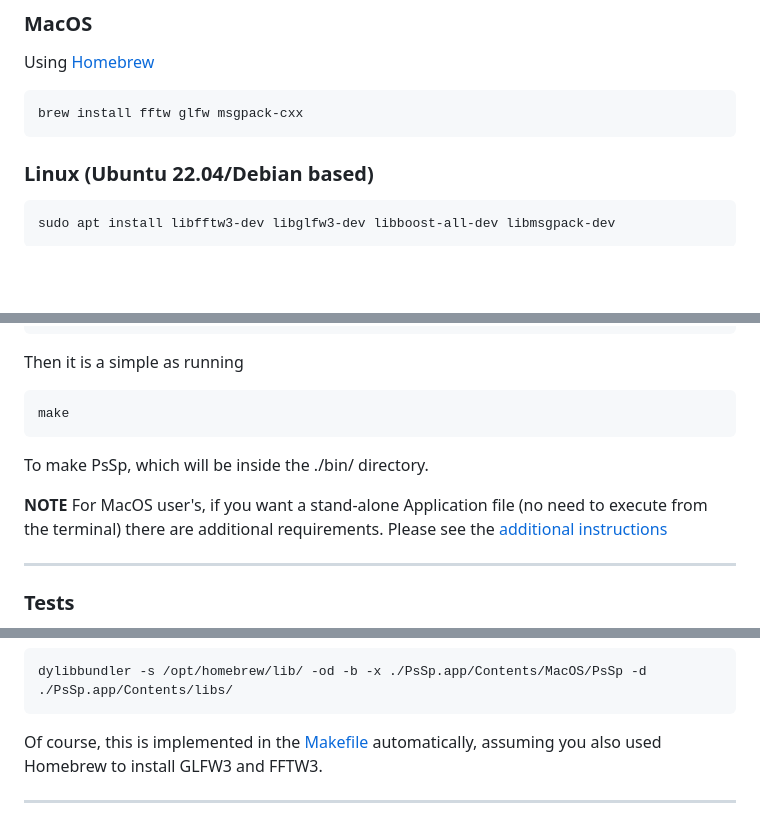
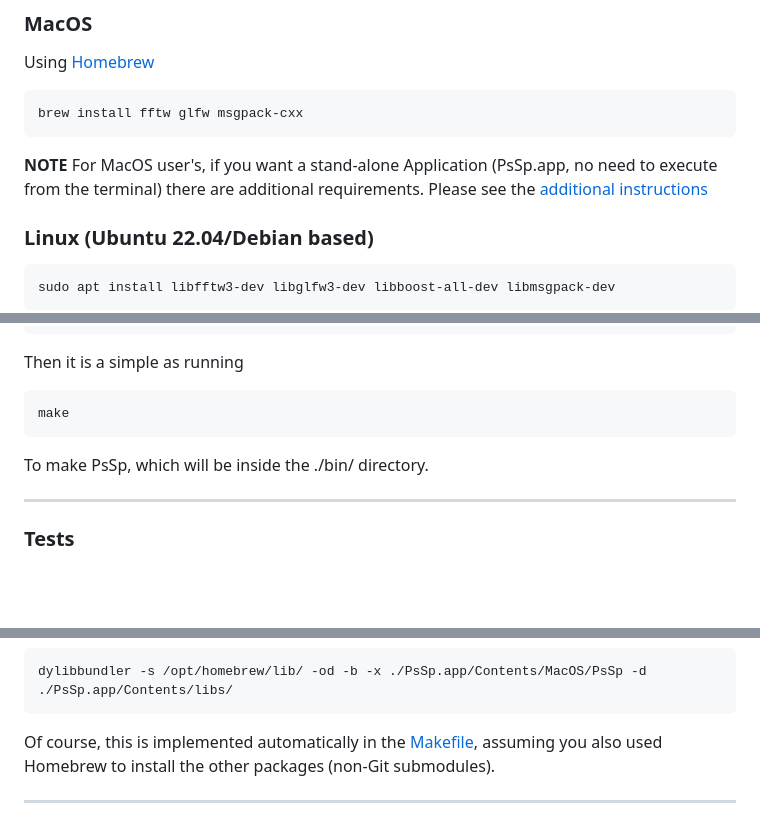
Before and after one commit to arbCoding/PsSp, a Markdown page: README.md, 3 parts joined by grey strips. Rendered like a GitHub page; blank space fills up the shorter version.

````diff
--- a/README.md
+++ b/README.md
@@ -122,6 +123,9 @@ Using [Homebrew](https://brew.sh/)
 brew install fftw glfw msgpack-cxx
 ```
 
+**NOTE** For MacOS user's, if you want a stand-alone Application (PsSp.app, no need to execute from the terminal) there are
+additional requirements. Please see the [additional instructions](#special-macos-application)
+
 ### Linux (Ubuntu 22.04/Debian based)
 ```shell
 sudo apt install libfftw3-dev libglfw3-dev libboost-all-dev libmsgpack-dev
@@ -149,9 +153,6 @@ make
 ```
 To make PsSp, which will be inside the ./bin/ directory.
 
-**NOTE** For MacOS user's, if you want a stand-alone Application file (no need to execute from the terminal) there are
-additional requirements. Please see the [additional instructions](#special-macos-application)
-
 ---
 ### Tests
 To make the test programs (test programs will go inside the ./bin/test/ directory) run
@@ -191,7 +193,7 @@ Fortunately, **dylibbundler** can handle that for us.
 dylibbundler -s /opt/homebrew/lib/ -od -b -x ./PsSp.app/Contents/MacOS/PsSp -d ./PsSp.app/Contents/libs/
 ```
 
-Of course, this is implemented in the [Makefile](Makefile) automatically, assuming you also used Homebrew to install GLFW3 and FFTW3.
+Of course, this is implemented automatically in the [Makefile](Makefile), assuming you also used Homebrew to install the other packages (non-Git submodules).
 
 ---
 For more details, checkout the [Makefile](Makefile). It is heavily commented to make it more accessible.
````
Also changed, not shown: other parts of README.md (+9 -7 lines).
